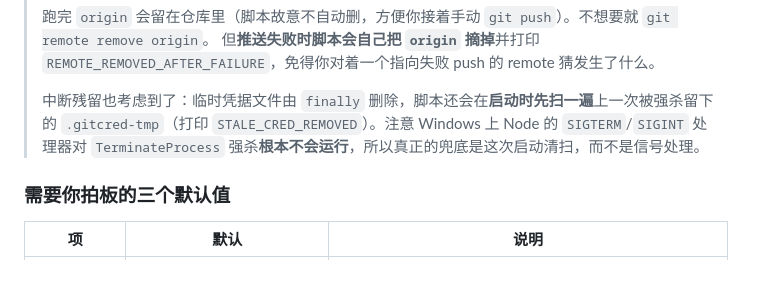
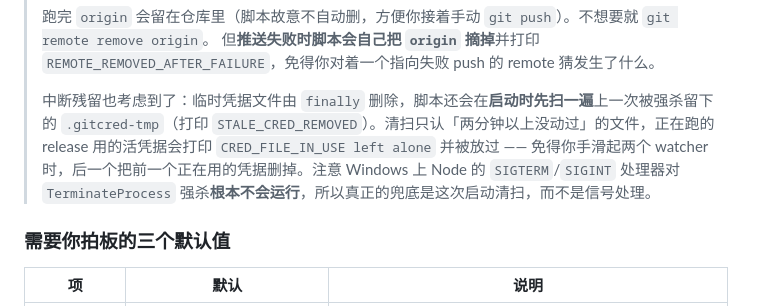
Before and after one commit to joken007/xinguang, a Markdown page: GITHUB.md, the part around the change. GitHub-like rendering; blank space fills up the shorter version.

Commit message:
docs: explain the age guard on the credential sweep

```diff
--- a/GITHUB.md
+++ b/GITHUB.md
@@ -72,7 +72,7 @@ node tools/gh-release.mjs --repo xinguang
 > 跑完 `origin` 会留在仓库里（脚本故意不自动删，方便你接着手动 `git push`）。不想要就 `git remote remove origin`。
 > 但**推送失败时脚本会自己把 `origin` 摘掉**并打印 `REMOTE_REMOVED_AFTER_FAILURE`，免得你对着一个指向失败 push 的 remote 猜发生了什么。
 >
-> 中断残留也考虑到了：临时凭据文件由 `finally` 删除，脚本还会在**启动时先扫一遍**上一次被强杀留下的 `.gitcred-tmp`（打印 `STALE_CRED_REMOVED`）。注意 Windows 上 Node 的 `SIGTERM`/`SIGINT` 处理器对 `TerminateProcess` 强杀**根本不会运行**，所以真正的兜底是这次启动清扫，而不是信号处理。
+> 中断残留也考虑到了：临时凭据文件由 `finally` 删除，脚本还会在**启动时先扫一遍**上一次被强杀留下的 `.gitcred-tmp`（打印 `STALE_CRED_REMOVED`）。清扫只认「两分钟以上没动过」的文件，正在跑的 release 用的活凭据会打印 `CRED_FILE_IN_USE left alone` 并被放过 —— 免得你手滑起两个 watcher 时，后一个把前一个正在用的凭据删掉。注意 Windows 上 Node 的 `SIGTERM`/`SIGINT` 处理器对 `TerminateProcess` 强杀**根本不会运行**，所以真正的兜底是这次启动清扫，而不是信号处理。
 
 ### 需要你拍板的三个默认值
 
```
